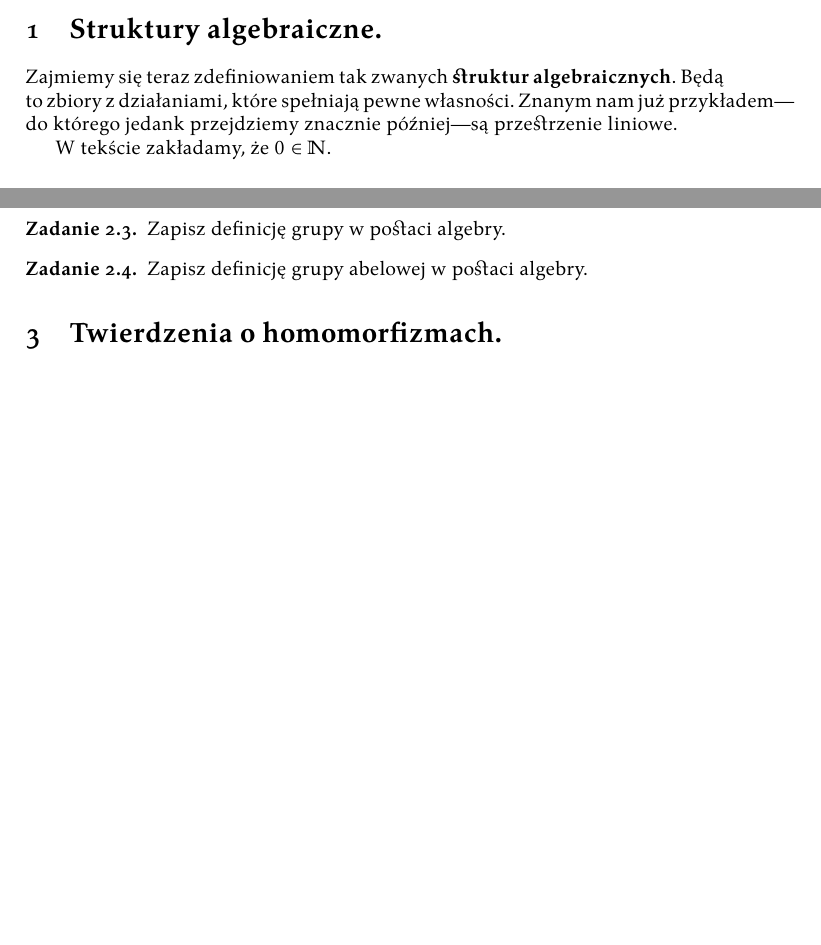
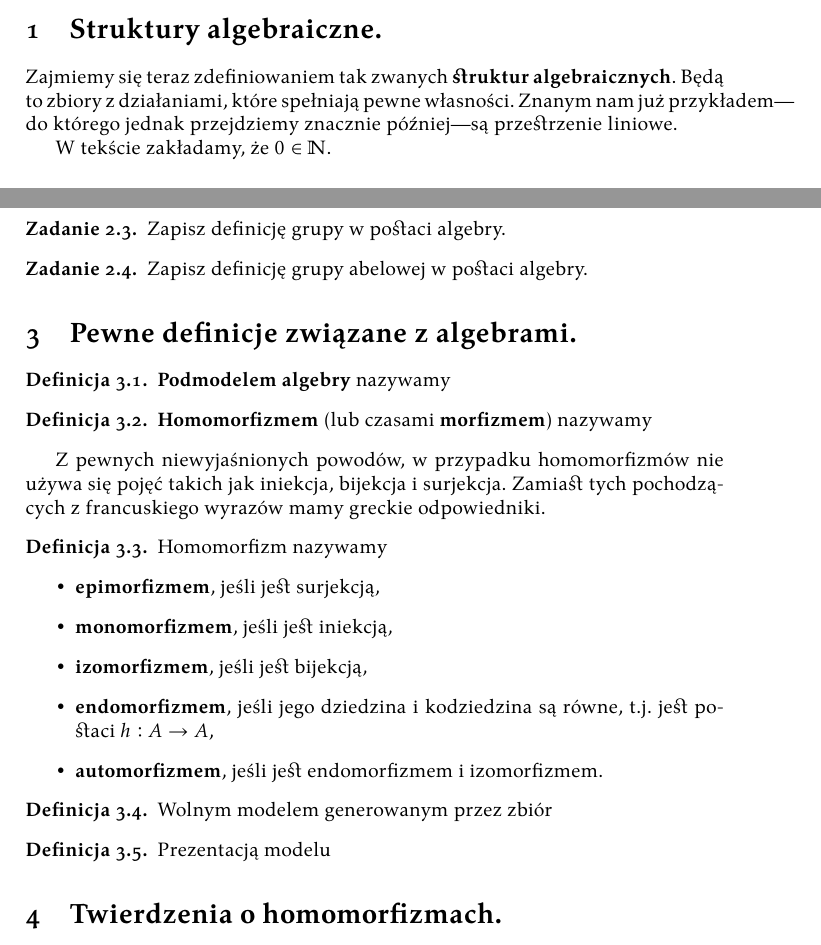
Before and after one commit to sz-lecture-notes/algebra, a LaTeX document (algebra.tex): two parts of pages 1 and 6 of 6, joined at a grey line, cut so that both start at the same text, the shorter picture padded with empty space. Compiled offline with XeLaTeX.

Commit message:
Expand the text

```diff
--- a/algebra.tex
+++ b/algebra.tex
@@ -45,7 +45,7 @@
 
 Zajmiemy się teraz zdefiniowaniem tak zwanych \textbf{struktur algebraicznych}.
 Będą to zbiory z działaniami, które spełniają pewne własności.
-Znanym nam już przykładem---do którego jedank przejdziemy znacznie później---są przestrzenie liniowe.
+Znanym nam już przykładem---do którego jednak przejdziemy znacznie później---są przestrzenie liniowe.
 
 W tekście zakładamy, że $0 \in \mathbb{N}$.
 
@@ -328,6 +334,39 @@ Modelem algebry jest dowolny \textit{obiekt}, który spełnia tę definicję.
 	Zapisz definicję grupy abelowej w postaci algebry.
 \end{exercise}
 
+\section{Pewne definicje związane z algebrami.}
+
+\begin{definition}
+    \textbf{Podmodelem algebry} nazywamy
+\end{definition}
+
+\begin{definition}
+    \textbf{Homomorfizmem} (lub czasami \textbf{morfizmem}) nazywamy
+\end{definition}
+
+Z pewnych niewyjaśnionych powodów,
+    w przypadku homomorfizmów nie używa się pojęć takich jak iniekcja, bijekcja i surjekcja.
+Zamiast tych pochodzących z francuskiego wyrazów mamy greckie odpowiedniki.
+
+\begin{definition}
+    Homomorfizm nazywamy
+    \begin{itemize}
+        \item \textbf{epimorfizmem}, jeśli jest surjekcją,
+        \item \textbf{monomorfizmem}, jeśli jest iniekcją,
+        \item \textbf{izomorfizmem}, jeśli jest bijekcją,
+        \item \textbf{endomorfizmem}, jeśli jego dziedzina i kodziedzina są równe, t.j. jest postaci $h:A \to A$,
+        \item \textbf{automorfizmem}, jeśli jest endomorfizmem i izomorfizmem.
+    \end{itemize}
+\end{definition}
+
+\begin{definition}
+    Wolnym modelem generowanym przez zbiór
+\end{definition}
+
+\begin{definition}
+    Prezentacją modelu
+\end{definition}
+
 \section{Twierdzenia o homomorfizmach.}
 
 \section{Grupy.}
```
Also changed, not shown: algebra.tex (12 more changed lines).
